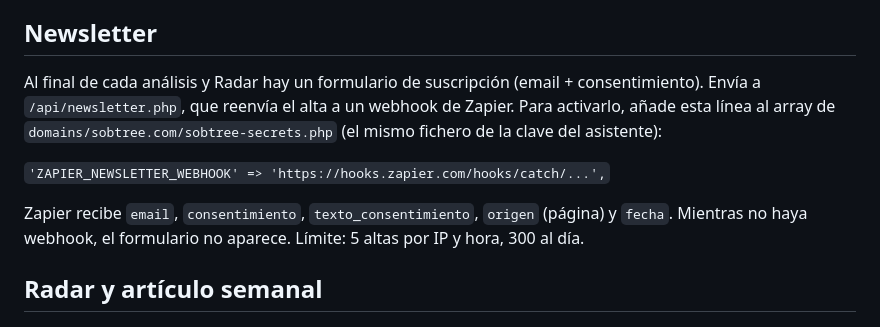
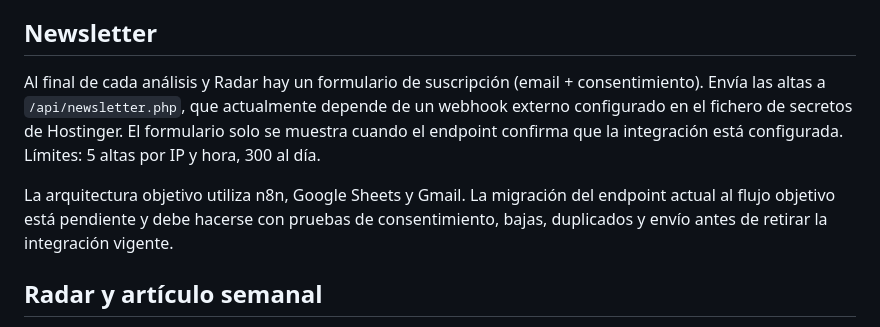
Before and after one commit to cpasm/SOBTREE, a Markdown page: README.md, the part around the change. GitHub-like rendering.

Commit message:
Document newsletter integration neutrally pending migration

```diff
--- a/README.md
+++ b/README.md
@@ -50,11 +50,9 @@ Mientras no haya Radar ni análisis publicados, la home muestra en su lugar el a
 
 ## Newsletter
 
-Al final de cada análisis y Radar hay un formulario de suscripción (email + consentimiento). Envía a `/api/newsletter.php`, que reenvía el alta a un webhook de Zapier. Para activarlo, añade esta línea al array de `domains/sobtree.com/sobtree-secrets.php` (el mismo fichero de la clave del asistente):
+Al final de cada análisis y Radar hay un formulario de suscripción (email + consentimiento). Envía las altas a `/api/newsletter.php`, que actualmente depende de un webhook externo configurado en el fichero de secretos de Hostinger. El formulario solo se muestra cuando el endpoint confirma que la integración está configurada. Límites: 5 altas por IP y hora, 300 al día.
 
-`'ZAPIER_NEWSLETTER_WEBHOOK' => 'https://hooks.zapier.com/hooks/catch/...',`
-
-Zapier recibe `email`, `consentimiento`, `texto_consentimiento`, `origen` (página) y `fecha`. Mientras no haya webhook, el formulario no aparece. Límite: 5 altas por IP y hora, 300 al día.
+La arquitectura objetivo utiliza n8n, Google Sheets y Gmail. La migración del endpoint actual al flujo objetivo está pendiente y debe hacerse con pruebas de consentimiento, bajas, duplicados y envío antes de retirar la integración vigente.
 
 ## Radar y artículo semanal
 
```
